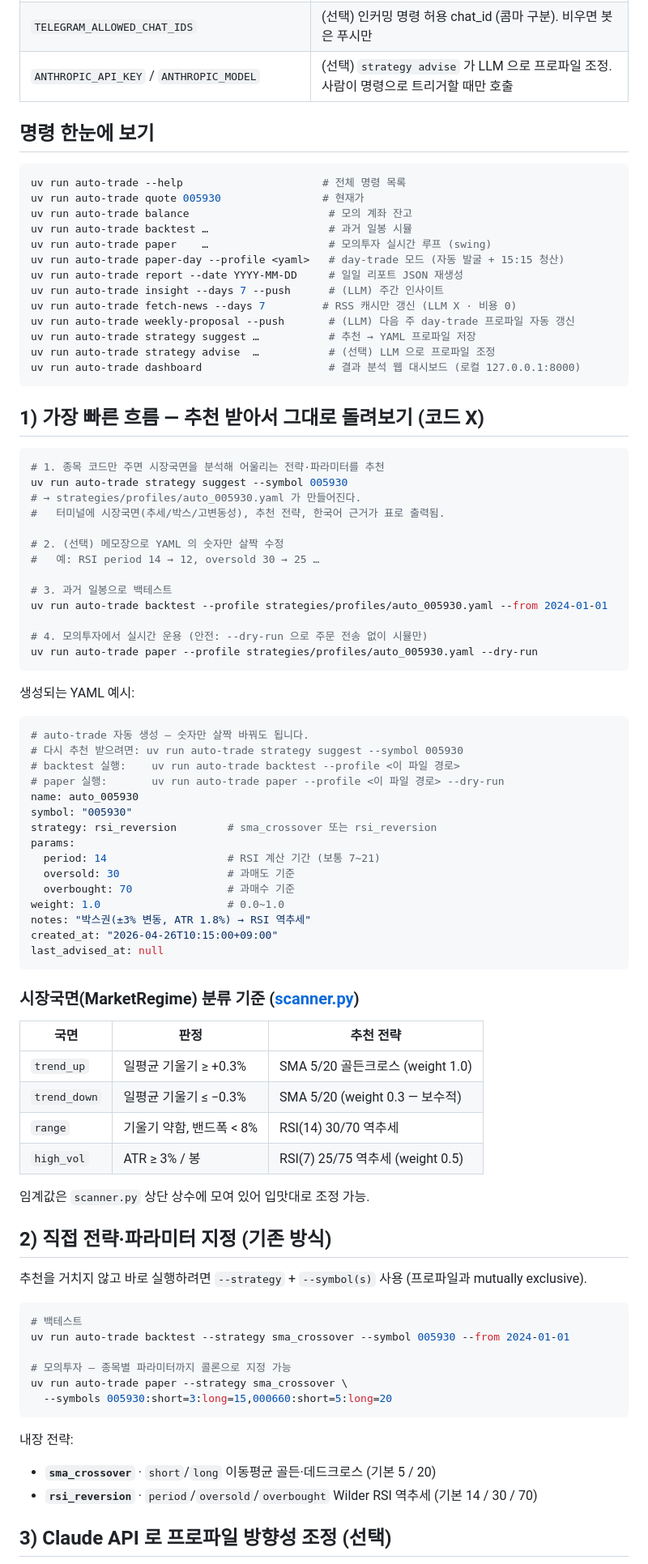
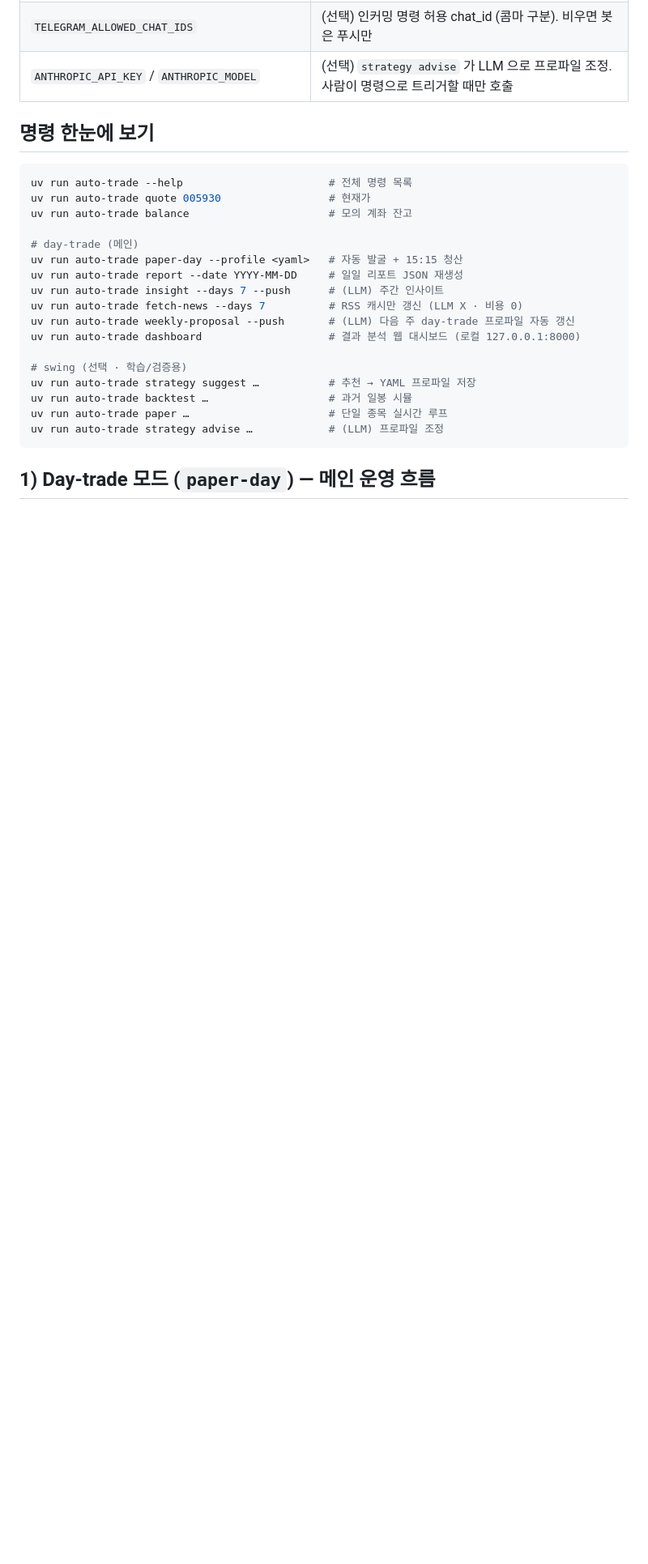
Before and after one commit to Mizeloble/auto-stock-trading, a Markdown page: README.md, the part around one of its changes. Shown at 81% size. GitHub-like rendering; blank space fills up the shorter version.

````diff
--- a/README.md
+++ b/README.md
@@ -34,86 +29,24 @@ cp .env.example .env
 ## 명령 한눈에 보기
 
 ```bash
-uv run auto-trade --help                      # 전체 명령 목록
-uv run auto-trade quote 005930                # 현재가
+uv run auto-trade --help                       # 전체 명령 목록
+uv run auto-trade quote 005930                 # 현재가
 uv run auto-trade balance                      # 모의 계좌 잔고
-uv run auto-trade backtest …                   # 과거 일봉 시뮬
-uv run auto-trade paper    …                   # 모의투자 실시간 루프 (swing)
-uv run auto-trade paper-day --profile <yaml>   # day-trade 모드 (자동 발굴 + 15:15 청산)
+
+# day-trade (메인)
+uv run auto-trade paper-day --profile <yaml>   # 자동 발굴 + 15:15 청산
 uv run auto-trade report --date YYYY-MM-DD     # 일일 리포트 JSON 재생성
 uv run auto-trade insight --days 7 --push      # (LLM) 주간 인사이트
-uv run auto-trade fetch-news --days 7         # RSS 캐시만 갱신 (LLM X · 비용 0)
+uv run auto-trade fetch-news --days 7          # RSS 캐시만 갱신 (LLM X · 비용 0)
 uv run auto-trade weekly-proposal --push       # (LLM) 다음 주 day-trade 프로파일 자동 갱신
+uv run auto-trade dashboard                    # 결과 분석 웹 대시보드 (로컬 127.0.0.1:8000)
+
+# swing (선택 · 학습/검증용)
 uv run auto-trade strategy suggest …           # 추천 → YAML 프로파일 저장
-uv run auto-trade strategy advise  …           # (선택) LLM 으로 프로파일 조정
-uv run auto-trade dashboard                    # 결과 분석 웹 대시보드 (로컬 127.0.0.1:8000)
+uv run auto-trade backtest …                   # 과거 일봉 시뮬
+uv run auto-trade paper …                      # 단일 종목 실시간 루프
+uv run auto-trade strategy advise …            # (LLM) 프로파일 조정
 ```
 
-## 1) 가장 빠른 흐름 — 추천 받아서 그대로 돌려보기 (코드 X)
+## 1) Day-trade 모드 (`paper-day`) — 메인 운영 흐름
 
-```bash
-# 1. 종목 코드만 주면 시장국면을 분석해 어울리는 전략·파라미터를 추천
-uv run auto-trade strategy suggest --symbol 005930
-# → strategies/profiles/auto_005930.yaml 가 만들어진다.
-#   터미널에 시장국면(추세/박스/고변동성), 추천 전략, 한국어 근거가 표로 출력됨.
-
-# 2. (선택) 메모장으로 YAML 의 숫자만 살짝 수정
-#   예: RSI period 14 → 12, oversold 30 → 25 …
-
-# 3. 과거 일봉으로 백테스트
-uv run auto-trade backtest --profile strategies/profiles/auto_005930.yaml --from 2024-01-01
-
-# 4. 모의투자에서 실시간 운용 (안전: --dry-run 으로 주문 전송 없이 시뮬만)
-uv run auto-trade paper --profile strategies/profiles/auto_005930.yaml --dry-run
-```
-
-생성되는 YAML 예시:
-
-```yaml
-# auto-trade 자동 생성 — 숫자만 살짝 바꿔도 됩니다.
-# 다시 추천 받으려면: uv run auto-trade strategy suggest --symbol 005930
-# backtest 실행:    uv run auto-trade backtest --profile <이 파일 경로>
-# paper 실행:       uv run auto-trade paper --profile <이 파일 경로> --dry-run
-name: auto_005930
-symbol: "005930"
-strategy: rsi_reversion        # sma_crossover 또는 rsi_reversion
-params:
-  period: 14                   # RSI 계산 기간 (보통 7~21)
-  oversold: 30                 # 과매도 기준
-  overbought: 70               # 과매수 기준
-weight: 1.0                    # 0.0~1.0
-notes: "박스권(±3% 변동, ATR 1.8%) → RSI 역추세"
-created_at: "2026-04-26T10:15:00+09:00"
-last_advised_at: null
-```
-
-### 시장국면(MarketRegime) 분류 기준 ([scanner.py](src/auto_trading/strategy/scanner.py))
-
-| 국면 | 판정 | 추천 전략 |
-| --- | --- | --- |
-| `trend_up` | 일평균 기울기 ≥ +0.3% | SMA 5/20 골든크로스 (weight 1.0) |
-| `trend_down` | 일평균 기울기 ≤ −0.3% | SMA 5/20 (weight 0.3 — 보수적) |
-| `range` | 기울기 약함, 밴드폭 < 8% | RSI(14) 30/70 역추세 |
-| `high_vol` | ATR ≥ 3% / 봉 | RSI(7) 25/75 역추세 (weight 0.5) |
-
-임계값은 `scanner.py` 상단 상수에 모여 있어 입맛대로 조정 가능.
-
-## 2) 직접 전략·파라미터 지정 (기존 방식)
-
-추천을 거치지 않고 바로 실행하려면 `--strategy` + `--symbol(s)` 사용 (프로파일과 mutually exclusive).
-
-```bash
-# 백테스트
-uv run auto-trade backtest --strategy sma_crossover --symbol 005930 --from 2024-01-01
-
-# 모의투자 — 종목별 파라미터까지 콜론으로 지정 가능
-uv run auto-trade paper --strategy sma_crossover \
-  --symbols 005930:short=3:long=15,000660:short=5:long=20
-```
-
-내장 전략:
-- **`sma_crossover`** · `short`/`long` 이동평균 골든·데드크로스 (기본 5 / 20)
-- **`rsi_reversion`** · `period`/`oversold`/`overbought` Wilder RSI 역추세 (기본 14 / 30 / 70)
-
-## 3) Claude API 로 프로파일 방향성 조정 (선택)
-
````
Also changed, not shown: other parts of README.md (+52 -46 lines), manual.md (+46 -67 lines).
